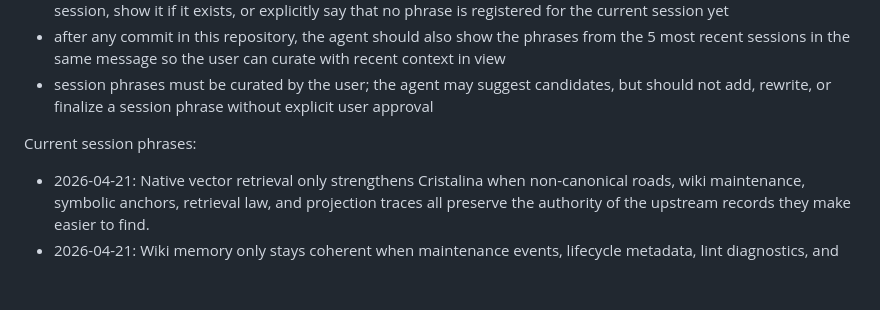
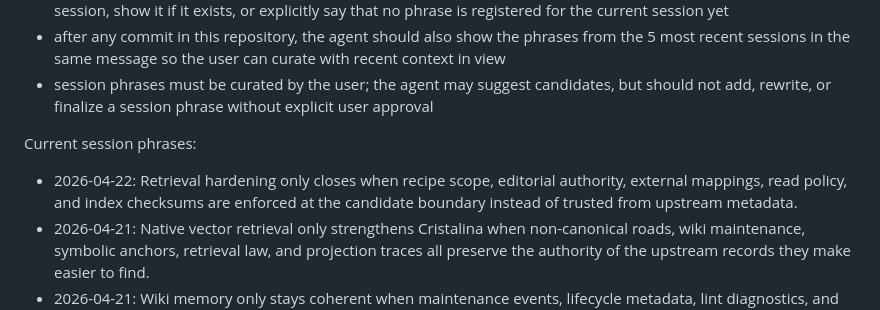
Before and after one commit to Glucksberg/cristalina-v4, a Markdown page: AGENTS.md, the part around the change. GitHub-like rendering; blank space fills up the shorter version.

Commit message:
docs: record retrieval hardening lesson

```diff
--- a/AGENTS.md
+++ b/AGENTS.md
@@ -87,6 +87,7 @@ Rules:
 
 Current session phrases:
 
+- 2026-04-22: Retrieval hardening only closes when recipe scope, editorial authority, external mappings, read policy, and index checksums are enforced at the candidate boundary instead of trusted from upstream metadata.
 - 2026-04-21: Native vector retrieval only strengthens Cristalina when non-canonical roads, wiki maintenance, symbolic anchors, retrieval law, and projection traces all preserve the authority of the upstream records they make easier to find.
 - 2026-04-21: Wiki memory only stays coherent when maintenance events, lifecycle metadata, lint diagnostics, and browser projections remain downstream of upstream evidence and governance-owned promotion.
 - 2026-04-21: Non-canonical intake only becomes a real road when raw evidence, runtime context, diagnostics, and projection visibility prove their routing without silently creating canon or wiki truth.
```
